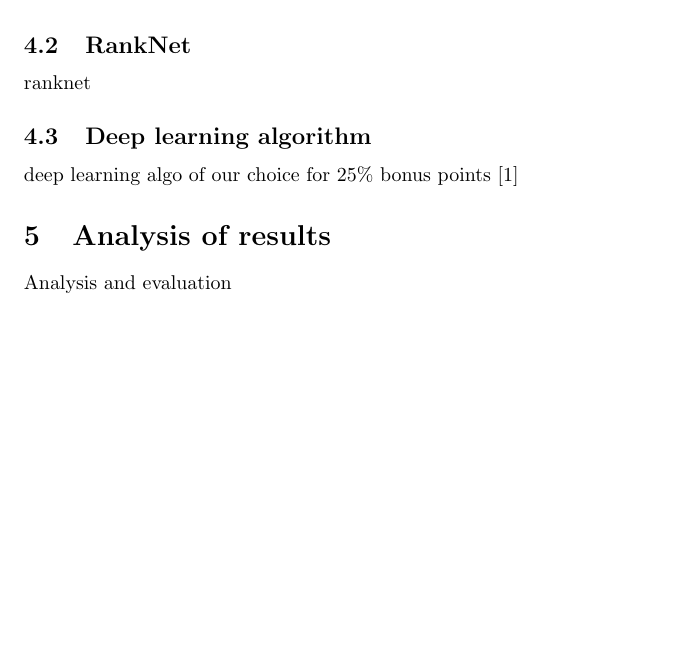
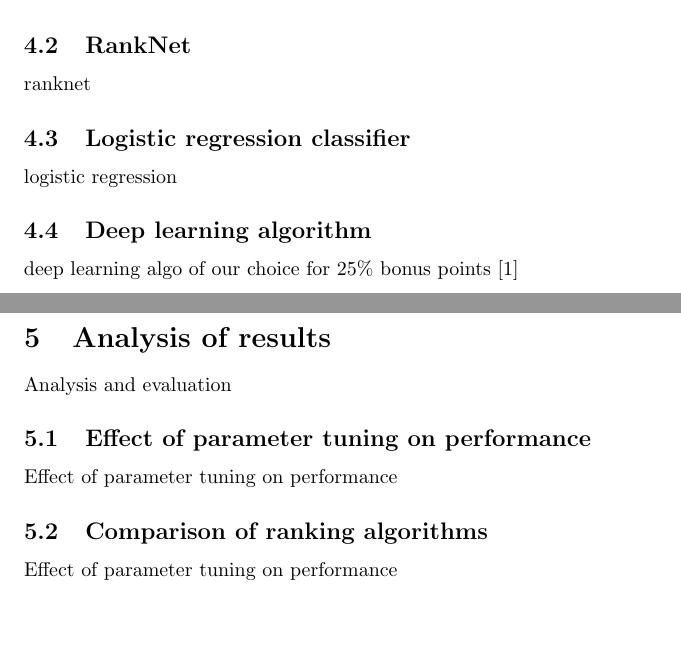
Before and after one commit to phillipmortimer/IRDM_2017_group_42, a LaTeX document (document/IRDM_42.tex): part of page 1 of 2 before the commit and two parts of pages 1 and 2 of 3 after it, the two joined at a grey line, cut so that both start at the same text, the shorter picture padded with empty space. Compiled offline with pdfLaTeX.

Commit message:
Add more sections to document

```diff
--- a/document/IRDM_42.tex
+++ b/document/IRDM_42.tex
@@ -158,6 +158,10 @@ lambdarank
 
 ranknet
 
+\subsection{Logistic regression classifier}
+
+logistic regression
+
 \subsection{Deep learning algorithm}
 
 deep learning algo of our choice for 25\% bonus points \cite{Sutskever}
@@ -165,6 +169,14 @@ deep learning algo of our choice for 25\% bonus points \cite{Sutskever}
 \section{Analysis of results}
 
 Analysis and evaluation
+
+\subsection{Effect of parameter tuning on performance}
+
+Effect of parameter tuning on performance
+
+\subsection{Comparison of ranking algorithms}
+
+Effect of parameter tuning on performance
 
 \newpage
 \begin{thebibliography}{9}
```
